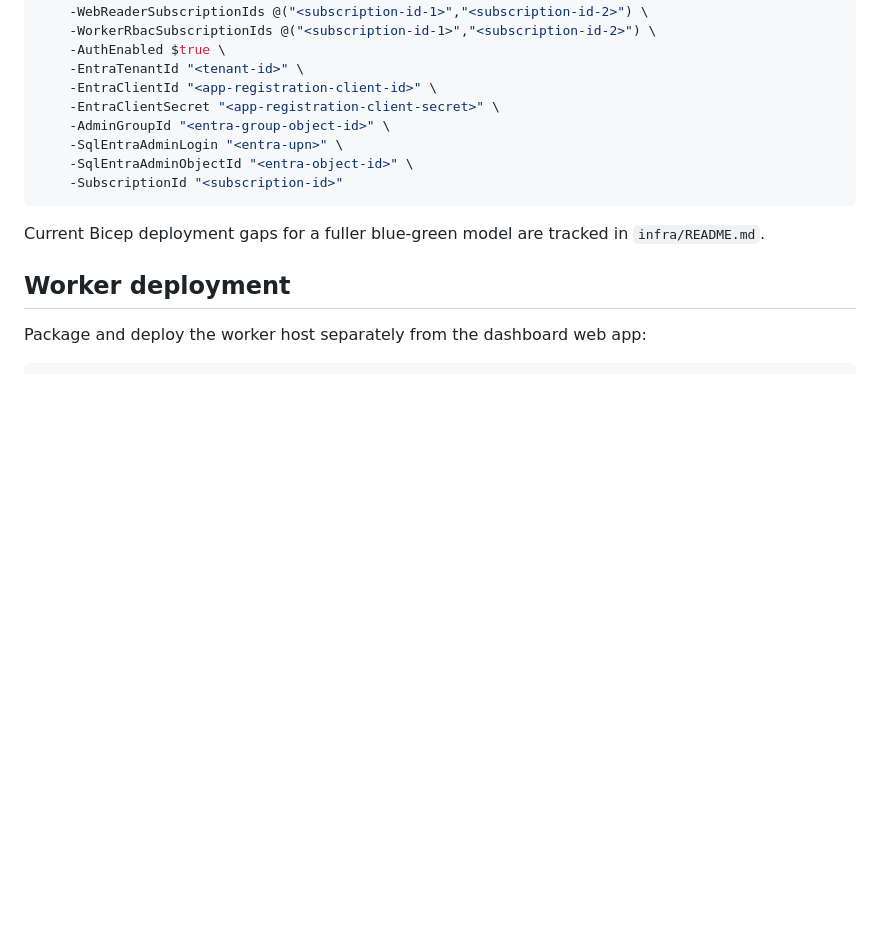
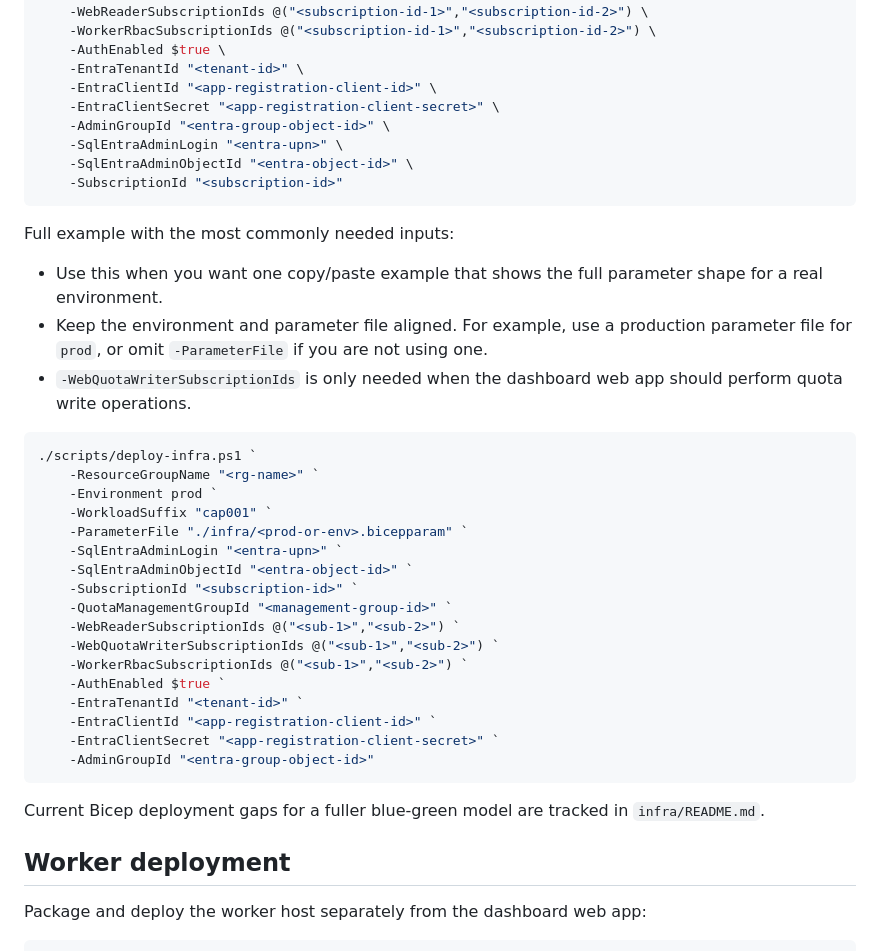
Before and after one commit to wjpigott/Capacity-Planning-Dashboard, a Markdown page: README.md, the part around the change. Rendered like a GitHub page; blank space fills up the shorter version.

Commit message:
Add full deploy-infra example to README

````diff
--- a/README.md
+++ b/README.md
@@ -422,6 +422,32 @@ Example with Entra sign-in enabled:
 	-SubscriptionId "<subscription-id>"
 ```
 
+Full example with the most commonly needed inputs:
+
+- Use this when you want one copy/paste example that shows the full parameter shape for a real environment.
+- Keep the environment and parameter file aligned. For example, use a production parameter file for `prod`, or omit `-ParameterFile` if you are not using one.
+- `-WebQuotaWriterSubscriptionIds` is only needed when the dashboard web app should perform quota write operations.
+
+```powershell
+./scripts/deploy-infra.ps1 `
+	-ResourceGroupName "<rg-name>" `
+	-Environment prod `
+	-WorkloadSuffix "cap001" `
+	-ParameterFile "./infra/<prod-or-env>.bicepparam" `
+	-SqlEntraAdminLogin "<entra-upn>" `
+	-SqlEntraAdminObjectId "<entra-object-id>" `
+	-SubscriptionId "<subscription-id>" `
+	-QuotaManagementGroupId "<management-group-id>" `
+	-WebReaderSubscriptionIds @("<sub-1>","<sub-2>") `
+	-WebQuotaWriterSubscriptionIds @("<sub-1>","<sub-2>") `
+	-WorkerRbacSubscriptionIds @("<sub-1>","<sub-2>") `
+	-AuthEnabled $true `
+	-EntraTenantId "<tenant-id>" `
+	-EntraClientId "<app-registration-client-id>" `
+	-EntraClientSecret "<app-registration-client-secret>" `
+	-AdminGroupId "<entra-group-object-id>"
+```
+
 Current Bicep deployment gaps for a fuller blue-green model are tracked in `infra/README.md`.
 
 ## Worker deployment
````
